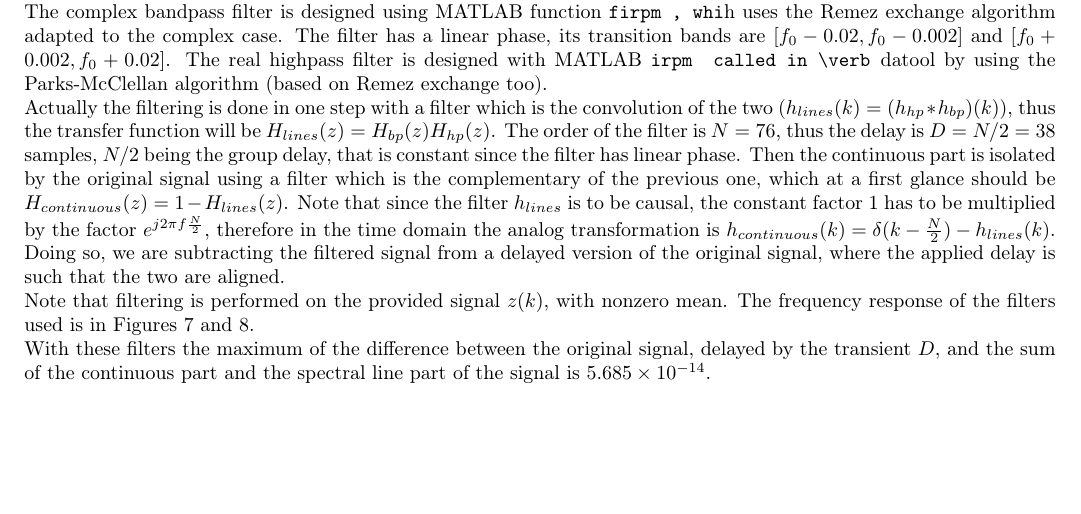
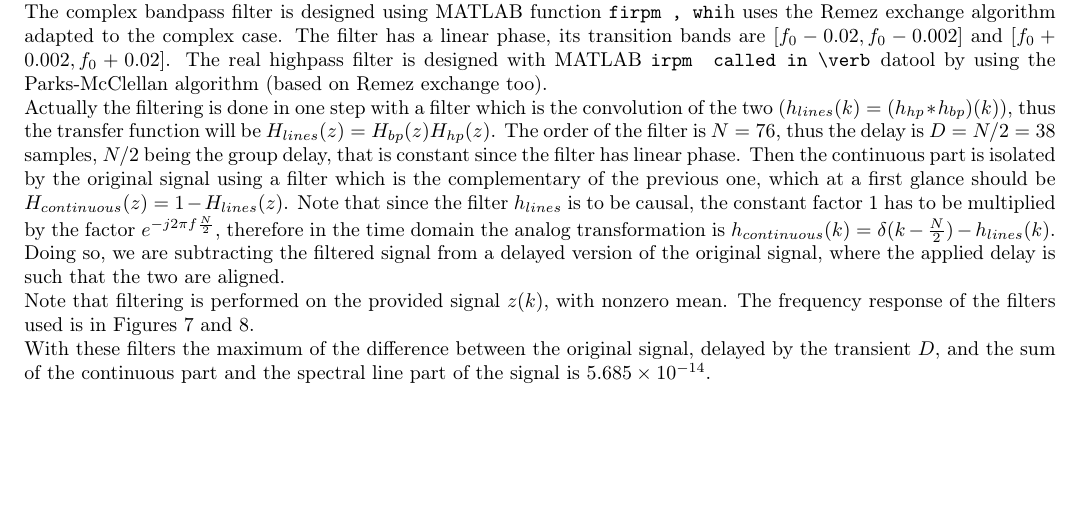
Before and after one commit to mychele/DTHomeworks, a LaTeX problem sheet (HW1/report/report.tex): part of page 7 of 17, cut so that both start at the same text. Compiled offline with pdfLaTeX.

Commit message:
Report again. Forever.

```diff
--- a/HW1/report/report.tex
+++ b/HW1/report/report.tex
@@ -228,7 +228,7 @@ In order to separate the spectral line from the whole signal we used the cascade
 
 The complex bandpass filter is designed using MATLAB function \verb cfirpm , which uses the Remez exchange algorithm adapted to the complex case. The filter has a linear phase, its transition bands are $[f_0 - 0.02, f_0 - 0.002]$ and $[f_0 + 0.002, f_0 + 0.02]$. The real highpass filter is designed with MATLAB \verb firpm  called in \verb fdatool  by using the Parks-McClellan algorithm (based on Remez exchange too).
 
-Actually the filtering is done in one step with a filter which is the convolution of the two ($h_{lines}(k) = (h_{hp}*h_{bp})(k)$), thus the transfer function will be $H_{lines}(z) = H_{bp}(z)H_{hp}(z)$. The order of the filter is $N = 76$, thus the delay is $D = N/2 = 38$ samples, $N/2$ being the group delay, that is constant since the filter has linear phase. Then the continuous part is isolated by the original signal using a filter which is the complementary of the previous one, which at a first glance should be $H_{continuous}(z)= 1 - H_{lines}(z)$. Note that since the filter $h_{lines}$ is to be causal, the constant factor 1 has to be multiplied by the factor $e^{j2\pi f\frac{N}{2}}$, therefore in the time domain the analog transformation is $h_{continuous}(k) = \delta(k - \frac{N}{2}) - h_{lines}(k)$. Doing so, we are subtracting the filtered signal from a delayed version of the original signal, where the applied delay is such that the two are aligned.\\
+Actually the filtering is done in one step with a filter which is the convolution of the two ($h_{lines}(k) = (h_{hp}*h_{bp})(k)$), thus the transfer function will be $H_{lines}(z) = H_{bp}(z)H_{hp}(z)$. The order of the filter is $N = 76$, thus the delay is $D = N/2 = 38$ samples, $N/2$ being the group delay, that is constant since the filter has linear phase. Then the continuous part is isolated by the original signal using a filter which is the complementary of the previous one, which at a first glance should be $H_{continuous}(z)= 1 - H_{lines}(z)$. Note that since the filter $h_{lines}$ is to be causal, the constant factor 1 has to be multiplied by the factor $e^{-j2\pi f\frac{N}{2}}$, therefore in the time domain the analog transformation is $h_{continuous}(k) = \delta(k - \frac{N}{2}) - h_{lines}(k)$. Doing so, we are subtracting the filtered signal from a delayed version of the original signal, where the applied delay is such that the two are aligned.\\
 Note that filtering is performed on the provided signal $z(k)$, with nonzero mean. The frequency response of the filters used is in Figures~\ref{fig:line_filt} and~\ref{fig:cont_filt}.
 
 \begin{figure}[h!]
```
Also changed, not shown: HW1/report/report.tex (2 more changed lines).
